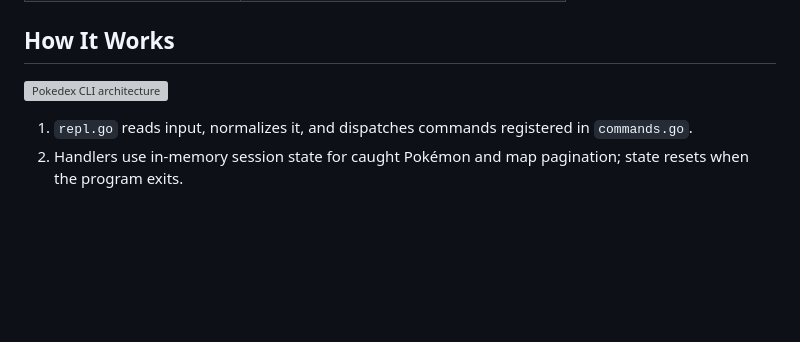
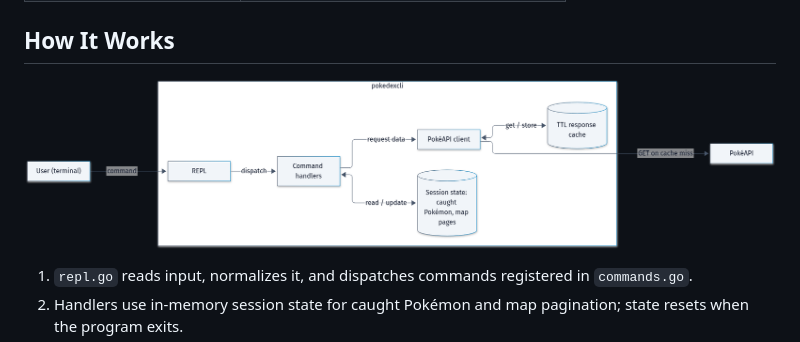
Before and after one commit to 3mmarx/Pokedex, a Markdown page: README.md, the part around the change. Drawn GitHub-style; pictures changed too: docs/architecture.png (added); blank space fills up the shorter version; grey boxes are pictures that could not be loaded.

Commit message:
docs: render architecture diagram as PNG with labels

```diff
--- a/README.md
+++ b/README.md
@@ -32,7 +32,7 @@ Go · PokéAPI · in-memory TTL cache
 
 ## How It Works
 
-![Pokedex CLI architecture](docs/architecture.svg)
+![Pokedex CLI architecture](docs/architecture.png)
 
 1. `repl.go` reads input, normalizes it, and dispatches commands registered in `commands.go`.
 2. Handlers use in-memory session state for caught Pokémon and map pagination; state resets when the program exits.
```
Also changed, not shown: 2 other files.
